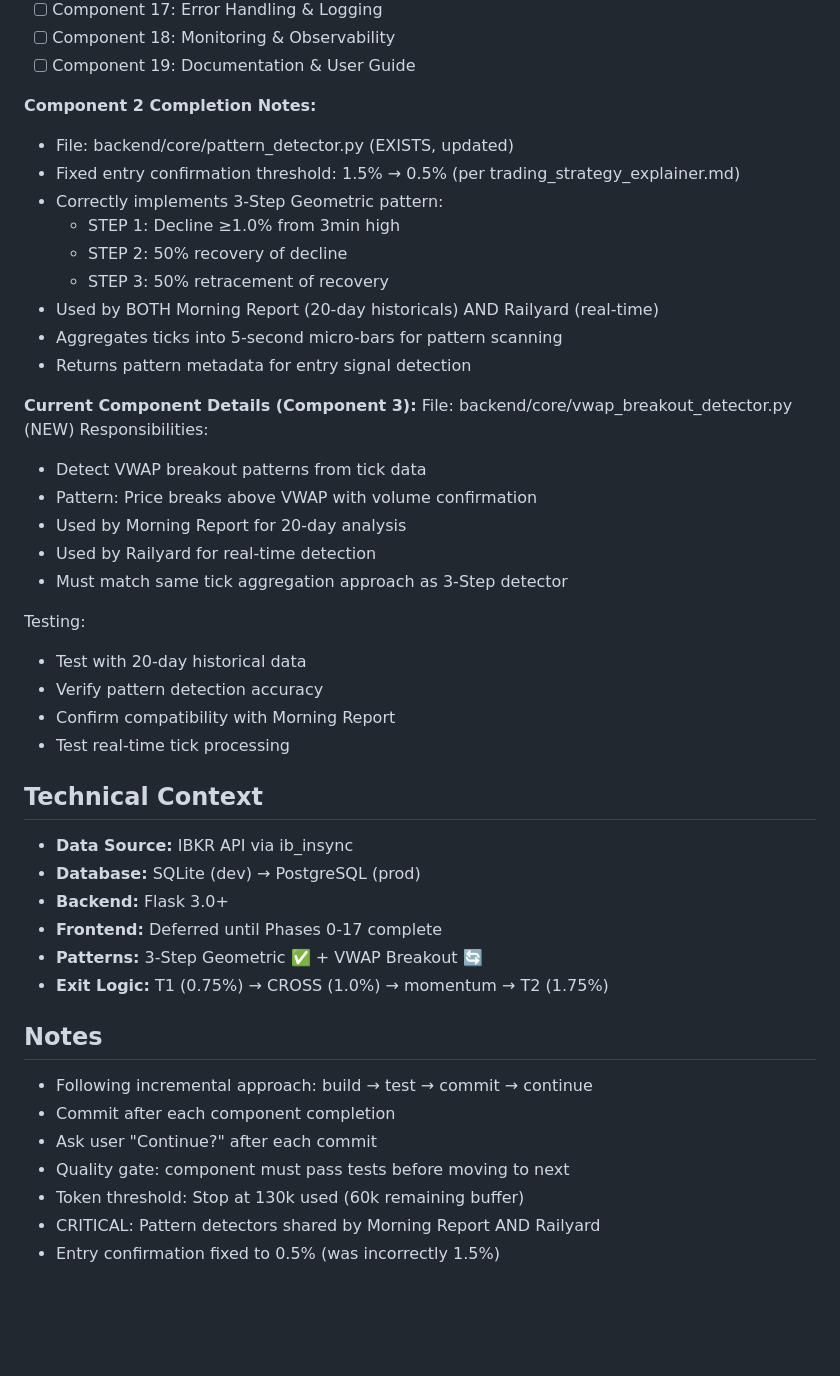
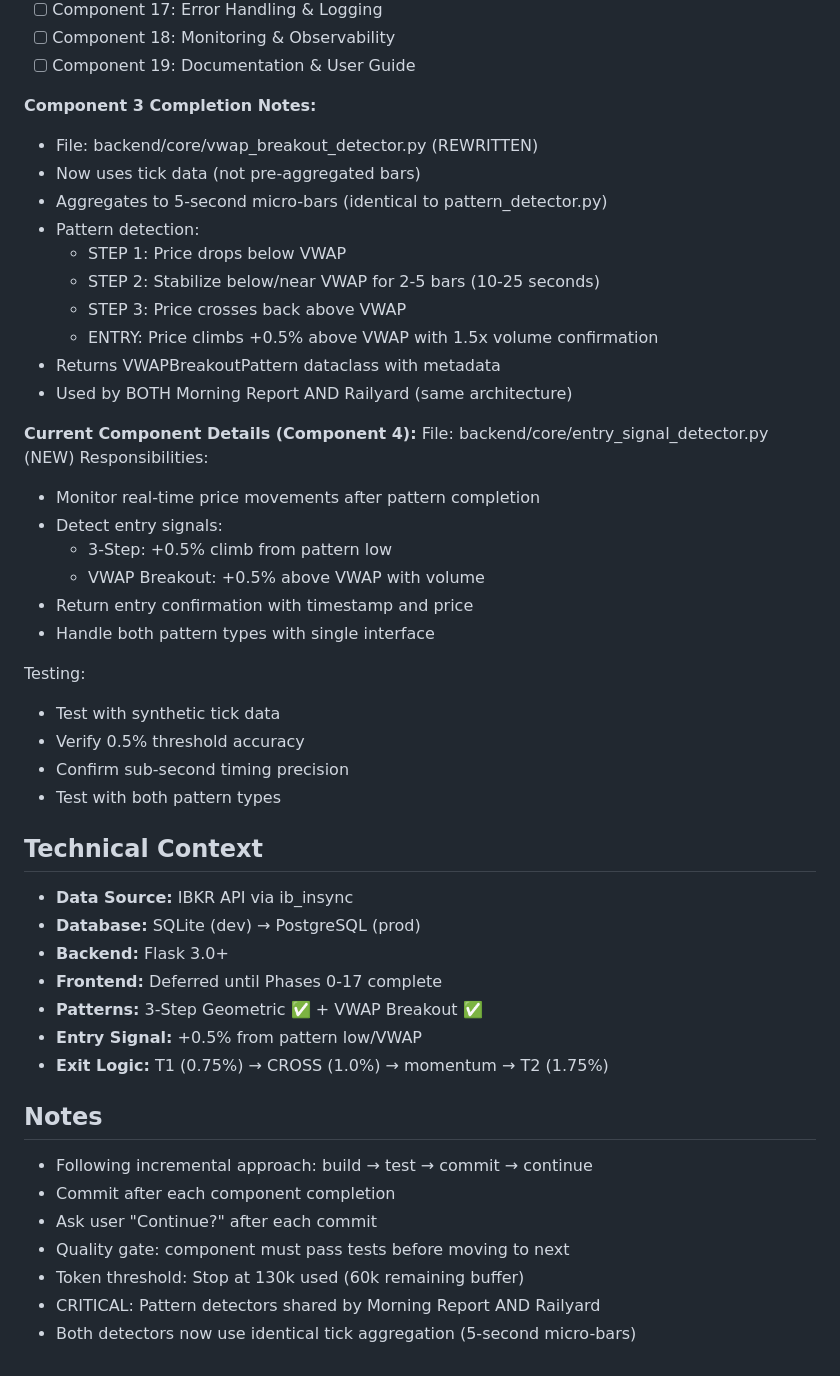
Before and after one commit to fromnineteen80/LRBF, a Markdown page: docs/project/project_state.md, the part around the change printed below. Drawn GitHub-style; blank space fills up the shorter version.

Commit message:
Phase 0: Mark Component 3 complete, start Component 4

```diff
--- a/docs/project/project_state.md
+++ b/docs/project/project_state.md
@@ -43,38 +44,41 @@
 - [ ] Component 18: Monitoring & Observability
 - [ ] Component 19: Documentation & User Guide
 
-**Component 2 Completion Notes:**
-- File: backend/core/pattern_detector.py (EXISTS, updated)
-- Fixed entry confirmation threshold: 1.5% → 0.5% (per trading_strategy_explainer.md)
-- Correctly implements 3-Step Geometric pattern:
-  - STEP 1: Decline ≥1.0% from 3min high
-  - STEP 2: 50% recovery of decline
-  - STEP 3: 50% retracement of recovery
-- Used by BOTH Morning Report (20-day historicals) AND Railyard (real-time)
-- Aggregates ticks into 5-second micro-bars for pattern scanning
-- Returns pattern metadata for entry signal detection
+**Component 3 Completion Notes:**
+- File: backend/core/vwap_breakout_detector.py (REWRITTEN)
+- Now uses tick data (not pre-aggregated bars)
+- Aggregates to 5-second micro-bars (identical to pattern_detector.py)
+- Pattern detection:
+  - STEP 1: Price drops below VWAP
+  - STEP 2: Stabilize below/near VWAP for 2-5 bars (10-25 seconds)
+  - STEP 3: Price crosses back above VWAP
+  - ENTRY: Price climbs +0.5% above VWAP with 1.5x volume confirmation
+- Returns VWAPBreakoutPattern dataclass with metadata
+- Used by BOTH Morning Report AND Railyard (same architecture)
 
-**Current Component Details (Component 3):**
-File: backend/core/vwap_breakout_detector.py (NEW)
+**Current Component Details (Component 4):**
+File: backend/core/entry_signal_detector.py (NEW)
 Responsibilities:
-- Detect VWAP breakout patterns from tick data
-- Pattern: Price breaks above VWAP with volume confirmation
-- Used by Morning Report for 20-day analysis
-- Used by Railyard for real-time detection
-- Must match same tick aggregation approach as 3-Step detector
+- Monitor real-time price movements after pattern completion
+- Detect entry signals:
+  - 3-Step: +0.5% climb from pattern low
+  - VWAP Breakout: +0.5% above VWAP with volume
+- Return entry confirmation with timestamp and price
+- Handle both pattern types with single interface
 
 Testing:
-- Test with 20-day historical data
-- Verify pattern detection accuracy
-- Confirm compatibility with Morning Report
-- Test real-time tick processing
+- Test with synthetic tick data
+- Verify 0.5% threshold accuracy
+- Confirm sub-second timing precision
+- Test with both pattern types
 
 ## Technical Context
 - **Data Source:** IBKR API via ib_insync
 - **Database:** SQLite (dev) → PostgreSQL (prod)
 - **Backend:** Flask 3.0+
 - **Frontend:** Deferred until Phases 0-17 complete
-- **Patterns:** 3-Step Geometric ✅ + VWAP Breakout 🔄
+- **Patterns:** 3-Step Geometric ✅ + VWAP Breakout ✅
+- **Entry Signal:** +0.5% from pattern low/VWAP
 - **Exit Logic:** T1 (0.75%) → CROSS (1.0%) → momentum → T2 (1.75%)
 
 ## Notes
@@ -84,4 +88,4 @@ Testing:
 - Quality gate: component must pass tests before moving to next
 - Token threshold: Stop at 130k used (60k remaining buffer)
 - CRITICAL: Pattern detectors shared by Morning Report AND Railyard
-- Entry confirmation fixed to 0.5% (was incorrectly 1.5%)
+- Both detectors now use identical tick aggregation (5-second micro-bars)
```
Also changed, not shown: other parts of docs/project/project_state.md (+7 -6 lines).
